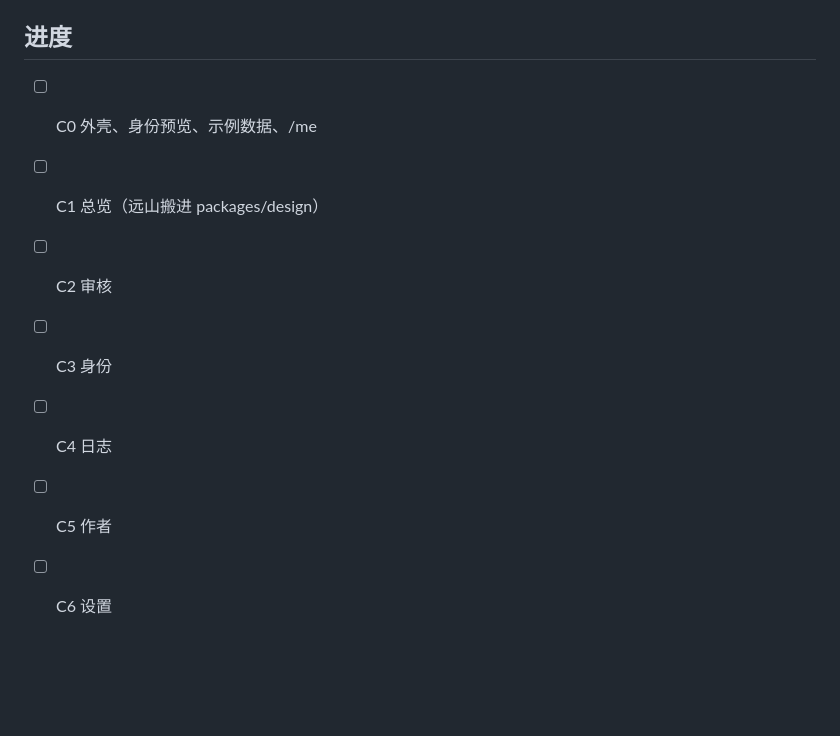
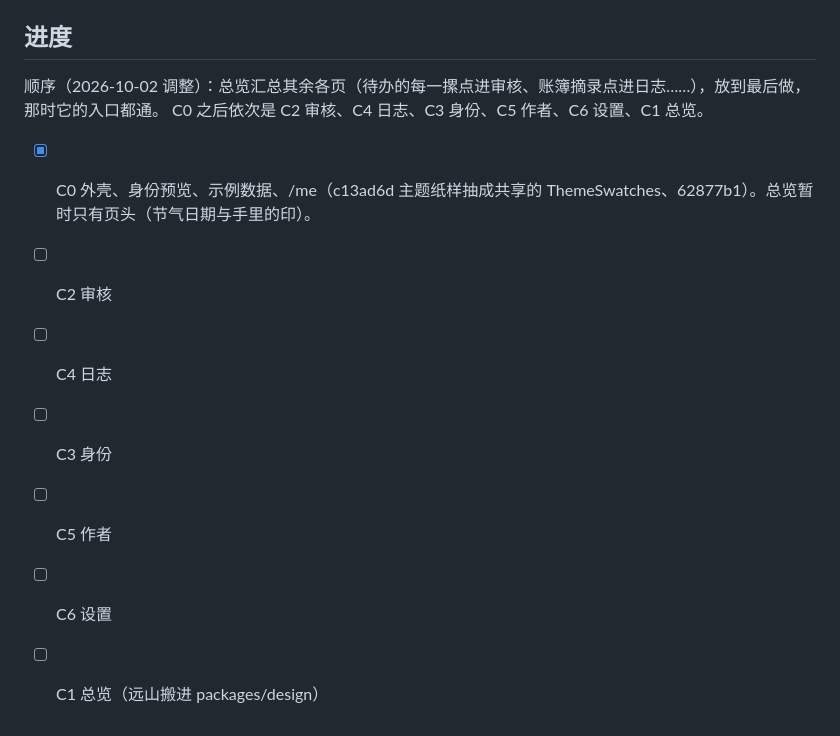
Before and after one commit to MoYeRanqianzhi/DanMoNovel, a Markdown page: .agents/plan/2026-10-02-admin-site.md, the part around the change. Drawn GitHub-style; blank space fills up the shorter version.

Commit message:
docs(agents): 管理站计划：C0 完成，总览挪到最后做

```diff
--- a/.agents/plan/2026-10-02-admin-site.md
+++ b/.agents/plan/2026-10-02-admin-site.md
@@ -59,10 +59,13 @@
 
 ## 进度
 
-- [ ] C0 外壳、身份预览、示例数据、/me
-- [ ] C1 总览（远山搬进 packages/design）
+顺序（2026-10-02 调整）：总览汇总其余各页（待办的每一摞点进审核、账簿摘录点进日志……），放到最后做，那时它的入口都通。
+C0 之后依次是 C2 审核、C4 日志、C3 身份、C5 作者、C6 设置、C1 总览。
+
+- [x] C0 外壳、身份预览、示例数据、/me（c13ad6d 主题纸样抽成共享的 ThemeSwatches、62877b1）。总览暂时只有页头（节气日期与手里的印）。
 - [ ] C2 审核
+- [ ] C4 日志
 - [ ] C3 身份
-- [ ] C4 日志
 - [ ] C5 作者
 - [ ] C6 设置
+- [ ] C1 总览（远山搬进 packages/design）
```
